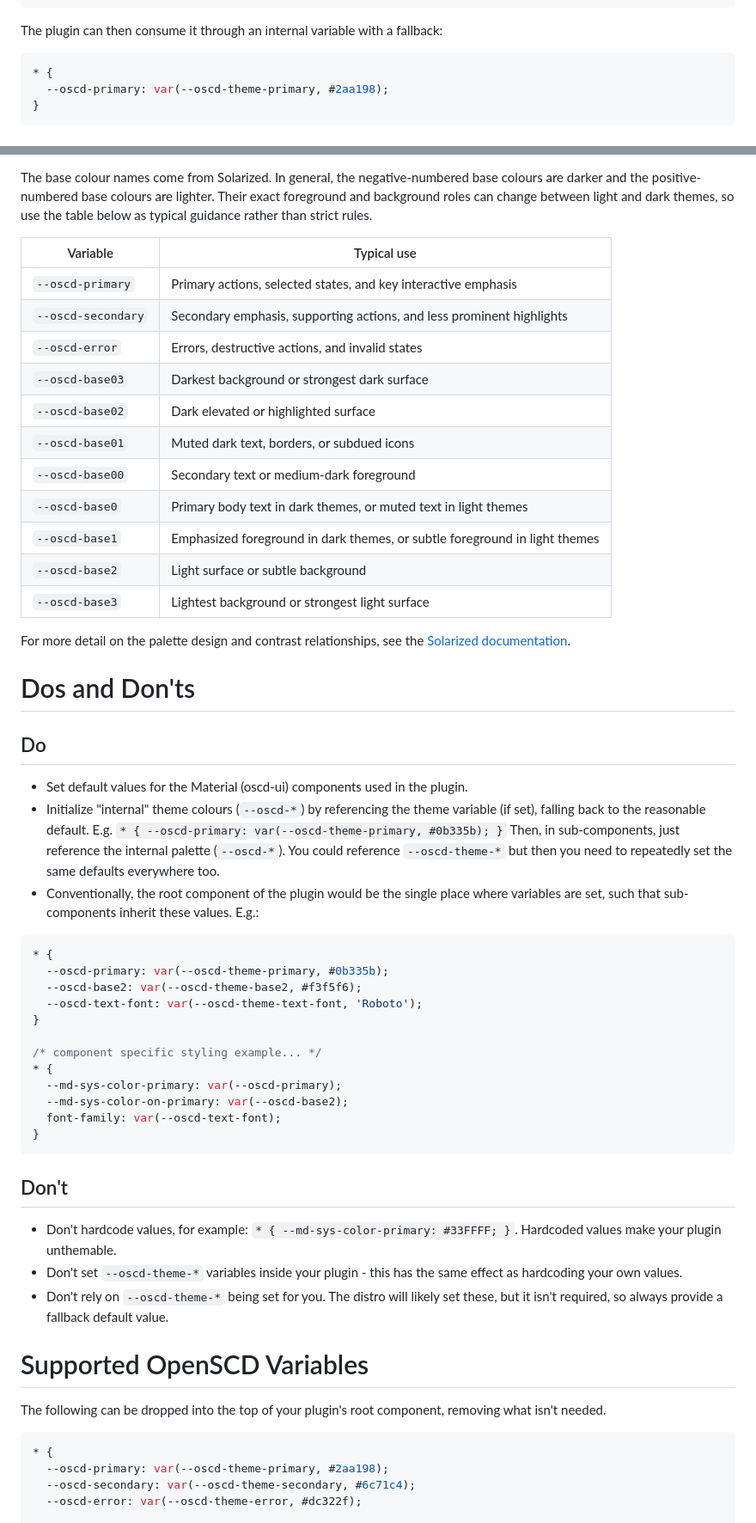
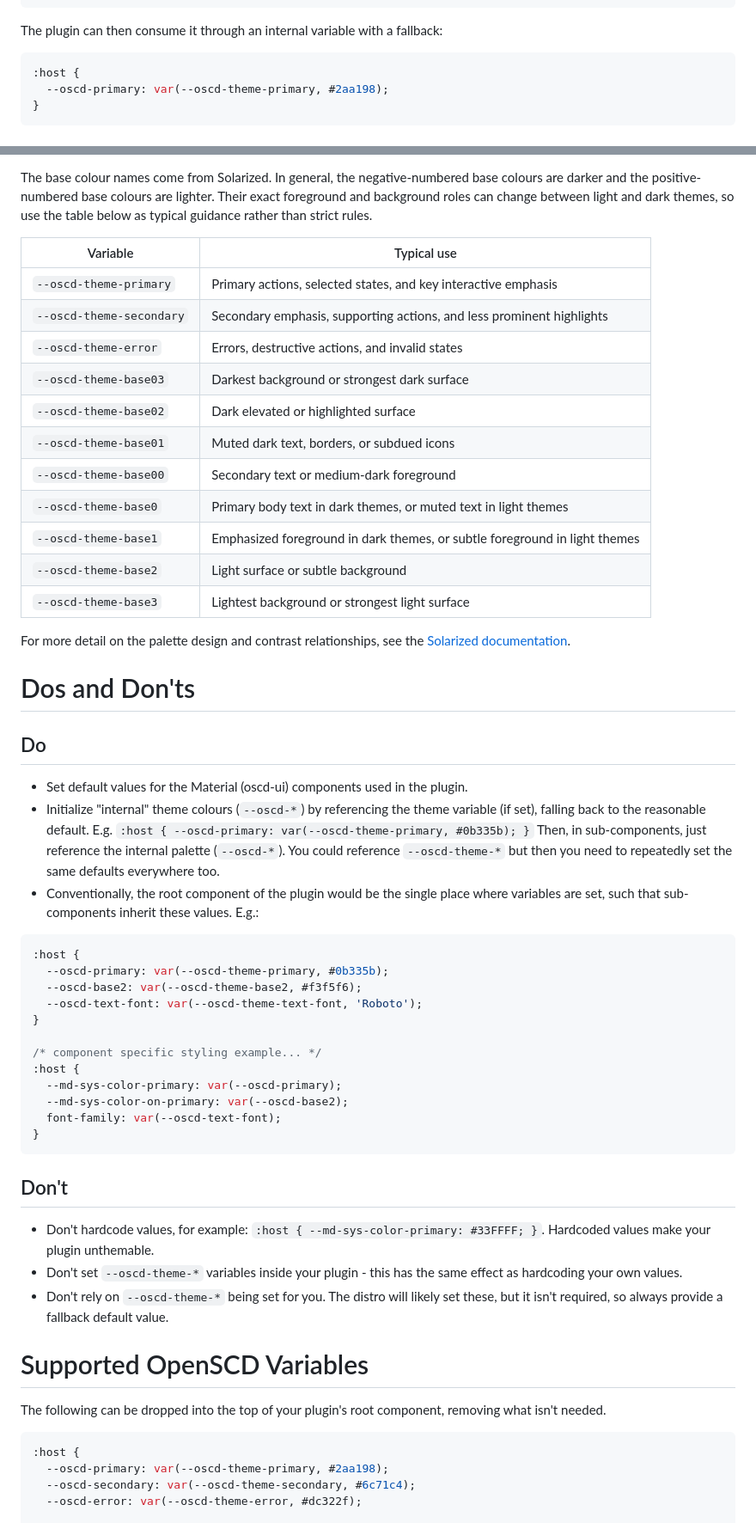
Before and after one commit to openscd/oscd-api, a Markdown page: docs/theming.md, 2 parts joined by grey strips. Shown at 86% size. Rendered like a GitHub page.

Commit message:
fix: theming minor corrections
- design tokens should include the "-theme-" keyword
- styling should be applied to :host, not every sub element - allow css
to do its thing

````diff
--- a/docs/theming.md
+++ b/docs/theming.md
@@ -15,7 +15,7 @@ For example, a distro might define a theme variable:
 The plugin can then consume it through an internal variable with a fallback:
 
 ```css
-* {
+:host {
   --oscd-primary: var(--oscd-theme-primary, #2aa198);
 }
 ```
@@ -28,17 +28,17 @@ The base colour names come from Solarized. In general, the negative-numbered bas
 
 | Variable | Typical use |
 | -------- | ----------- |
-| `--oscd-primary` | Primary actions, selected states, and key interactive emphasis |
-| `--oscd-secondary` | Secondary emphasis, supporting actions, and less prominent highlights |
-| `--oscd-error` | Errors, destructive actions, and invalid states |
-| `--oscd-base03` | Darkest background or strongest dark surface |
-| `--oscd-base02` | Dark elevated or highlighted surface |
-| `--oscd-base01` | Muted dark text, borders, or subdued icons |
-| `--oscd-base00` | Secondary text or medium-dark foreground |
-| `--oscd-base0` | Primary body text in dark themes, or muted text in light themes |
-| `--oscd-base1` | Emphasized foreground in dark themes, or subtle foreground in light themes |
-| `--oscd-base2` | Light surface or subtle background |
-| `--oscd-base3` | Lightest background or strongest light surface |
+| `--oscd-theme-primary` | Primary actions, selected states, and key interactive emphasis |
+| `--oscd-theme-secondary` | Secondary emphasis, supporting actions, and less prominent highlights |
+| `--oscd-theme-error` | Errors, destructive actions, and invalid states |
+| `--oscd-theme-base03` | Darkest background or strongest dark surface |
+| `--oscd-theme-base02` | Dark elevated or highlighted surface |
+| `--oscd-theme-base01` | Muted dark text, borders, or subdued icons |
+| `--oscd-theme-base00` | Secondary text or medium-dark foreground |
+| `--oscd-theme-base0` | Primary body text in dark themes, or muted text in light themes |
+| `--oscd-theme-base1` | Emphasized foreground in dark themes, or subtle foreground in light themes |
+| `--oscd-theme-base2` | Light surface or subtle background |
+| `--oscd-theme-base3` | Lightest background or strongest light surface |
 
 For more detail on the palette design and contrast relationships, see the [Solarized documentation](https://ethanschoonover.com/solarized/).
 
@@ -48,19 +48,19 @@ For more detail on the palette design and contrast relationships, see the [Solar
 
 - Set default values for the Material (oscd-ui) components used in the plugin.
 - Initialize "internal" theme colours (`--oscd-*`) by referencing the theme variable (if set), falling back to the reasonable default.
-  E.g. `* { --oscd-primary: var(--oscd-theme-primary, #0b335b); }`
+  E.g. `:host { --oscd-primary: var(--oscd-theme-primary, #0b335b); }`
   Then, in sub-components, just reference the internal palette (`--oscd-*`). You could reference `--oscd-theme-*` but then you need to repeatedly set the same defaults everywhere too.
 - Conventionally, the root component of the plugin would be the single place where variables are set, such that sub-components inherit these values. E.g.:
 
 ```css
-* {
+:host {
   --oscd-primary: var(--oscd-theme-primary, #0b335b);
   --oscd-base2: var(--oscd-theme-base2, #f3f5f6);
   --oscd-text-font: var(--oscd-theme-text-font, 'Roboto');
 }
 
 /* component specific styling example... */
-* {
+:host {
   --md-sys-color-primary: var(--oscd-primary);
   --md-sys-color-on-primary: var(--oscd-base2);
   font-family: var(--oscd-text-font);
@@ -69,7 +69,7 @@ For more detail on the palette design and contrast relationships, see the [Solar
 
 ## Don't
 
-- Don't hardcode values, for example: `* { --md-sys-color-primary: #33FFFF; }`. Hardcoded values make your plugin unthemable.
+- Don't hardcode values, for example: `:host { --md-sys-color-primary: #33FFFF; }`. Hardcoded values make your plugin unthemable.
 - Don't set `--oscd-theme-*` variables inside your plugin - this has the same effect as hardcoding your own values.
 - Don't rely on `--oscd-theme-*` being set for you. The distro will likely set these, but it isn't required, so always provide a fallback default value.
 
@@ -78,7 +78,7 @@ For more detail on the palette design and contrast relationships, see the [Solar
 The following can be dropped into the top of your plugin's root component, removing what isn't needed.
 
 ```css
-* {
+:host {
   --oscd-primary: var(--oscd-theme-primary, #2aa198);
   --oscd-secondary: var(--oscd-theme-secondary, #6c71c4);
   --oscd-error: var(--oscd-theme-error, #dc322f);
````
